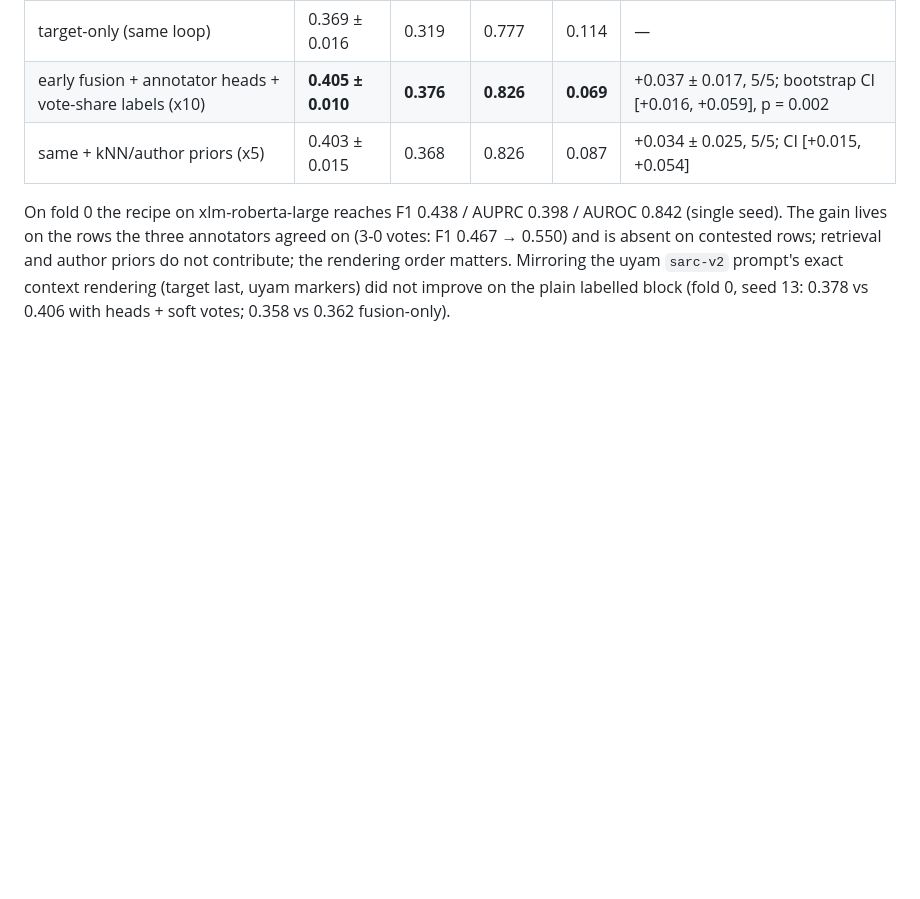
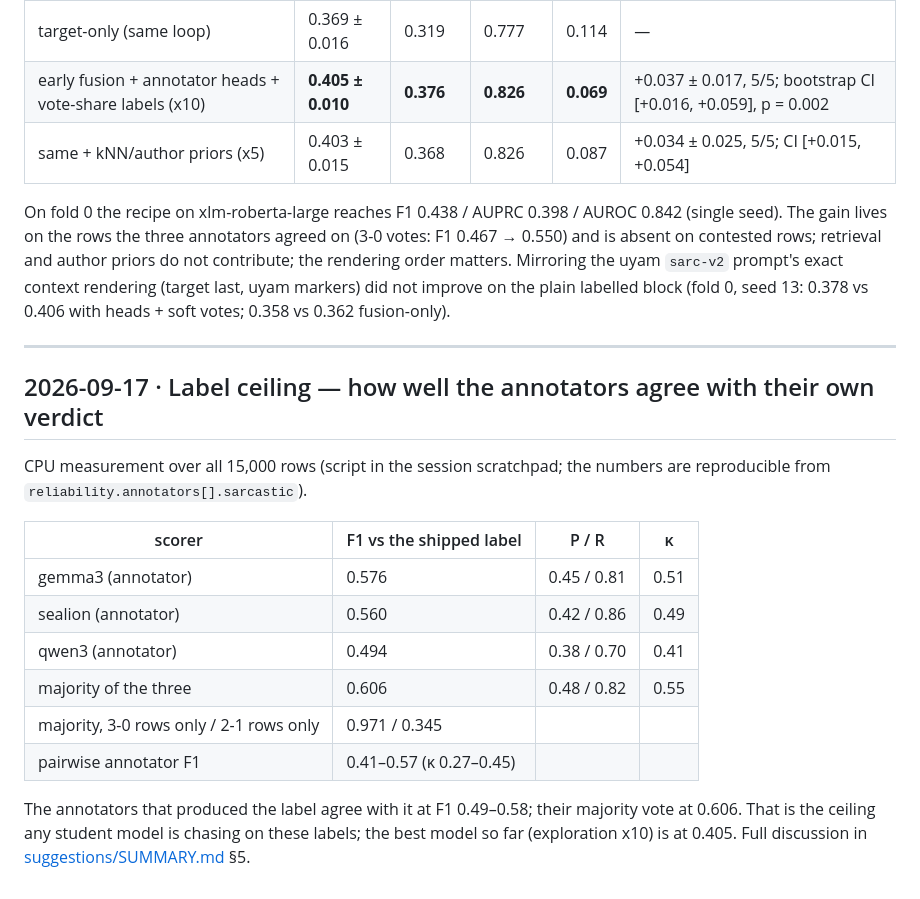
Before and after one commit to mcfcs/leische, a Markdown page: docs/RESULTS_LOG.md, the part around the change. Rendered like a GitHub page; blank space fills up the shorter version.

```diff
--- a/docs/RESULTS_LOG.md
+++ b/docs/RESULTS_LOG.md
@@ -623,3 +623,24 @@ retrieval and author priors do not contribute; the rendering order matters.
 Mirroring the uyam `sarc-v2` prompt's exact context rendering (target last,
 uyam markers) did not improve on the plain labelled block (fold 0, seed 13:
 0.378 vs 0.406 with heads + soft votes; 0.358 vs 0.362 fusion-only).
+
+---
+
+## 2026-09-17 · Label ceiling — how well the annotators agree with their own verdict
+
+CPU measurement over all 15,000 rows (script in the session scratchpad; the
+numbers are reproducible from `reliability.annotators[].sarcastic`).
+
+| scorer | F1 vs the shipped label | P / R | κ |
+|---|---|---|---|
+| gemma3 (annotator) | 0.576 | 0.45 / 0.81 | 0.51 |
+| sealion (annotator) | 0.560 | 0.42 / 0.86 | 0.49 |
+| qwen3 (annotator) | 0.494 | 0.38 / 0.70 | 0.41 |
+| majority of the three | 0.606 | 0.48 / 0.82 | 0.55 |
+| majority, 3-0 rows only / 2-1 rows only | 0.971 / 0.345 | | |
+| pairwise annotator F1 | 0.41–0.57 (κ 0.27–0.45) | | |
+
+The annotators that produced the label agree with it at F1 0.49–0.58; their
+majority vote at 0.606. That is the ceiling any student model is chasing on
+these labels; the best model so far (exploration x10) is at 0.405. Full
+discussion in [suggestions/SUMMARY.md](../suggestions/SUMMARY.md) §5.
```
Also changed, not shown: suggestions/GATED_FUSION_V2.md (added, +270 -0 lines), suggestions/SUMMARY.md (added, +195 -0 lines).
